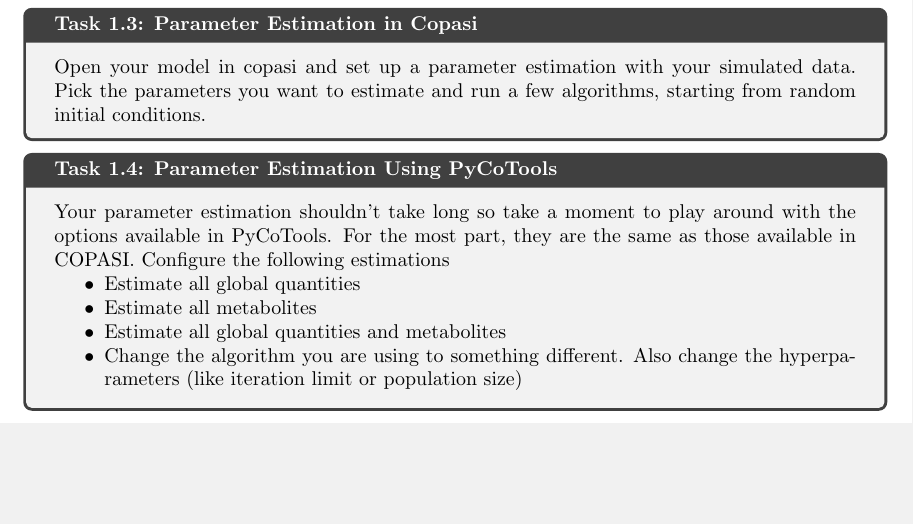
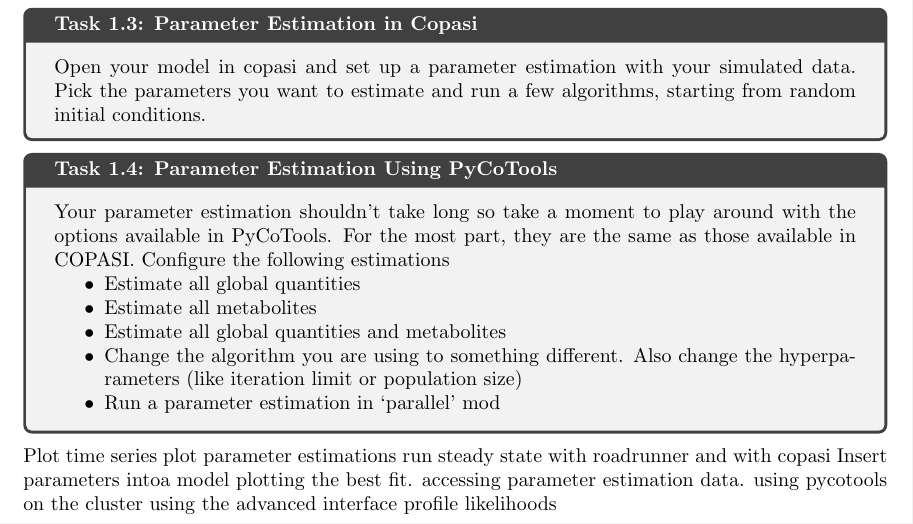
Before and after one commit to CiaranWelsh/DoModelling, a LaTeX document (ODEModels/Simulation/simulation.tex): part of the page, cut so that both start at the same text, the shorter picture padded with empty space. Compiled offline with pdfLaTeX.

Commit message:
added content to simulation.tex

```diff
--- a/ODEModels/Simulation/simulation.tex
+++ b/ODEModels/Simulation/simulation.tex
@@ -31,8 +31,20 @@
         \item Estimate all metabolites
         \item Estimate all global quantities and metabolites
         \item Change the algorithm you are using to something different. Also change the hyperparameters (like iteration limit or population size)
+        \item Run a parameter estimation in `parallel' mod
     \end{itemize}
 \end{Task}
+
+    Plot time series
+    plot parameter estimations
+    run steady state with roadrunner and with copasi
+    Insert parameters intoa model
+    plotting the best fit.
+    accessing parameter estimation data.
+    using pycotools on the cluster
+    using the advanced interface
+    profile likelihoods
+
 
 
 
```
